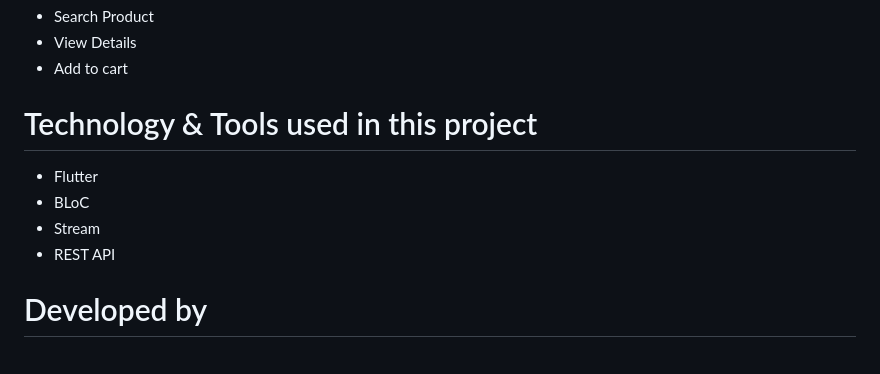
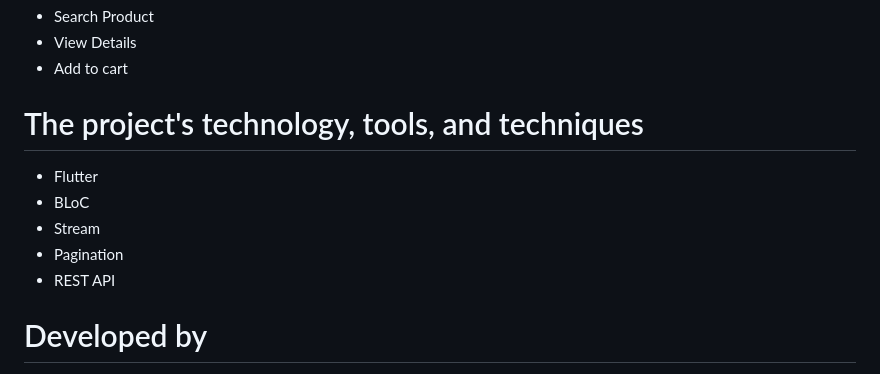
Before and after one commit to Rakibul25/Ecommerce_flutter_bloc, a Markdown page: README.md, the part around the change. Drawn GitHub-style.

```diff
--- a/README.md
+++ b/README.md
@@ -6,10 +6,11 @@ This project offers users the ability to easily search for products within an ec
 - View Details
 - Add to cart
 
-# Technology & Tools used in this project
+# The project's technology, tools, and techniques
 - Flutter
 - BLoC
 - Stream
+- Pagination
 - REST API
 
 
```
